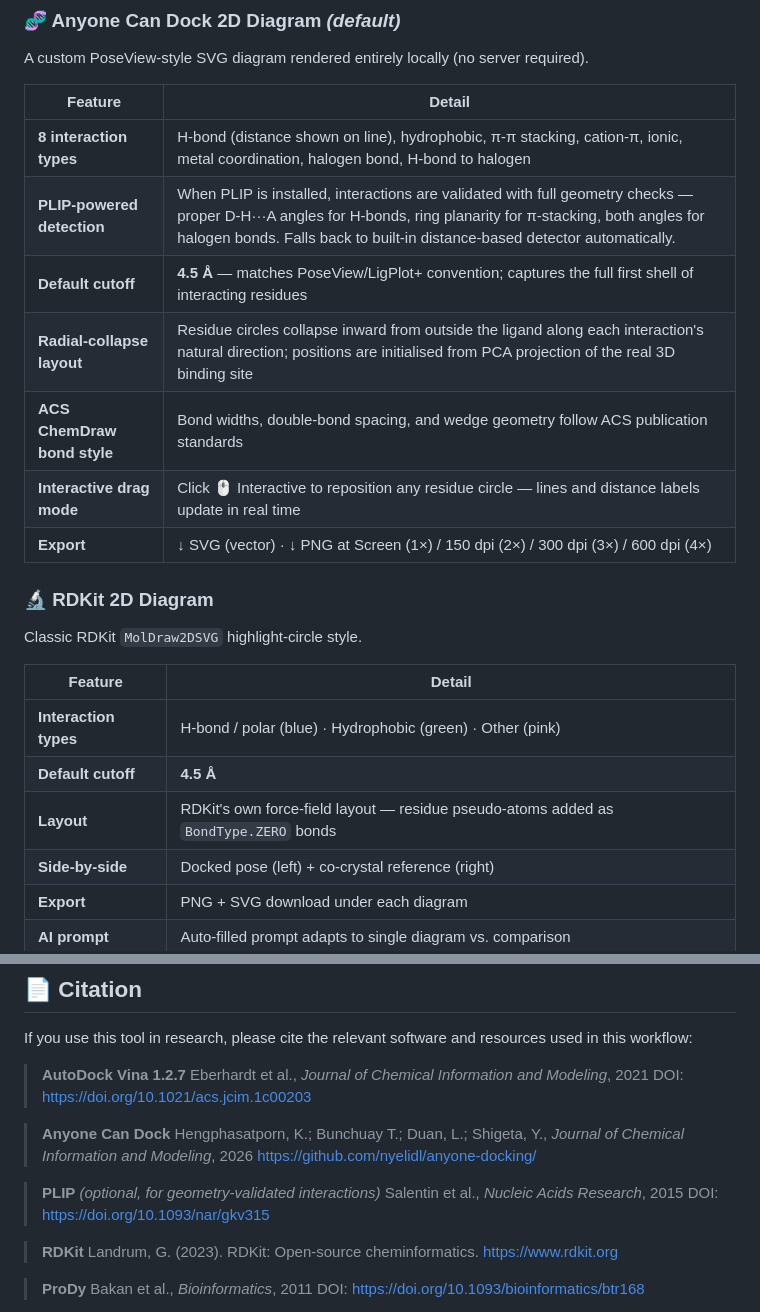
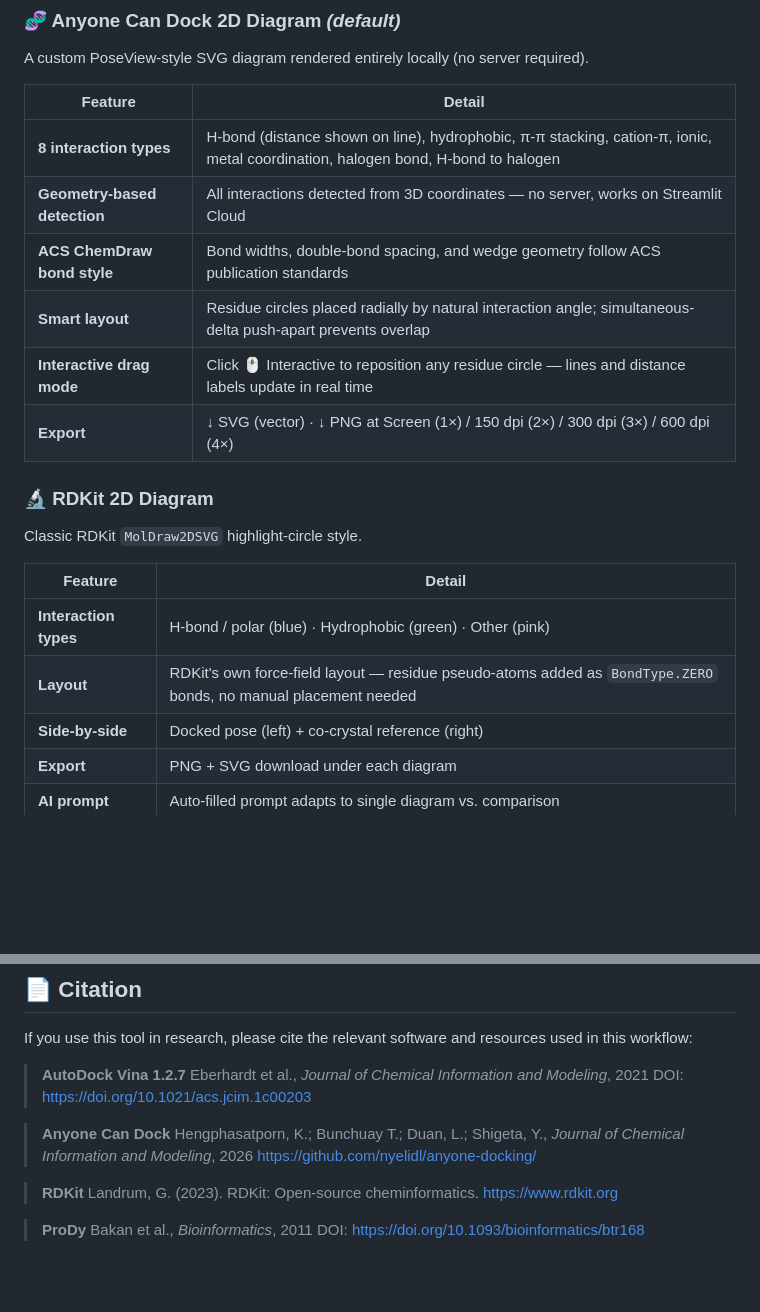
Before and after one commit to nyelidl/anyone-docking, a Markdown page: README.md, 2 parts joined by grey strips. Rendered like a GitHub page; blank space fills up the shorter version.

```diff
--- a/README.md
+++ b/README.md
@@ -43,10 +43,9 @@ A custom PoseView-style SVG diagram rendered entirely locally (no server require
 | Feature | Detail |
 |---|---|
 | **8 interaction types** | H-bond (distance shown on line), hydrophobic, π-π stacking, cation-π, ionic, metal coordination, halogen bond, H-bond to halogen |
-| **PLIP-powered detection** | When PLIP is installed, interactions are validated with full geometry checks — proper D-H···A angles for H-bonds, ring planarity for π-stacking, both angles for halogen bonds. Falls back to built-in distance-based detector automatically. |
-| **Default cutoff** | **4.5 Å** — matches PoseView/LigPlot+ convention; captures the full first shell of interacting residues |
-| **Radial-collapse layout** | Residue circles collapse inward from outside the ligand along each interaction's natural direction; positions are initialised from PCA projection of the real 3D binding site |
+| **Geometry-based detection** | All interactions detected from 3D coordinates — no server, works on Streamlit Cloud |
 | **ACS ChemDraw bond style** | Bond widths, double-bond spacing, and wedge geometry follow ACS publication standards |
+| **Smart layout** | Residue circles placed radially by natural interaction angle; simultaneous-delta push-apart prevents overlap |
 | **Interactive drag mode** | Click 🖱 Interactive to reposition any residue circle — lines and distance labels update in real time |
 | **Export** | ↓ SVG (vector) · ↓ PNG at Screen (1×) / 150 dpi (2×) / 300 dpi (3×) / 600 dpi (4×) |
 
@@ -57,8 +56,7 @@ Classic RDKit `MolDraw2DSVG` highlight-circle style.
 | Feature | Detail |
 |---|---|
 | **Interaction types** | H-bond / polar (blue) · Hydrophobic (green) · Other (pink) |
-| **Default cutoff** | **4.5 Å** |
-| **Layout** | RDKit's own force-field layout — residue pseudo-atoms added as `BondType.ZERO` bonds |
+| **Layout** | RDKit's own force-field layout — residue pseudo-atoms added as `BondType.ZERO` bonds, no manual placement needed |
 | **Side-by-side** | Docked pose (left) + co-crystal reference (right) |
 | **Export** | PNG + SVG download under each diagram |
 | **AI prompt** | Auto-filled prompt adapts to single diagram vs. comparison |
@@ -283,10 +237,6 @@ If you use this tool in research, please cite the relevant software and resource
 > Hengphasatporn, K.; Bunchuay T.; Duan, L.; Shigeta, Y., *Journal of Chemical Information and Modeling*, 2026
 > https://github.com/nyelidl/anyone-docking/
 
-> **PLIP** *(optional, for geometry-validated interactions)*
-> Salentin et al., *Nucleic Acids Research*, 2015
-> DOI: https://doi.org/10.1093/nar/gkv315
-
 > **RDKit**
 > Landrum, G. (2023). RDKit: Open-source cheminformatics.
 > https://www.rdkit.org
```
Also changed, not shown: other parts of README.md (+1 -45 lines).
